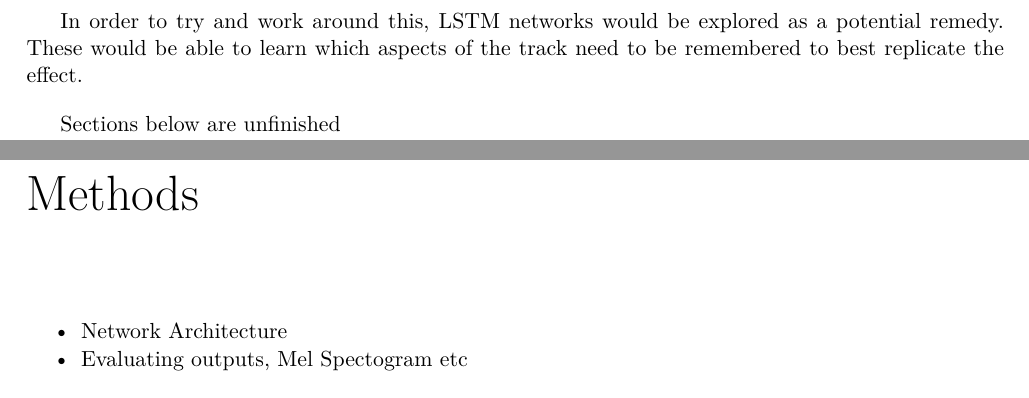
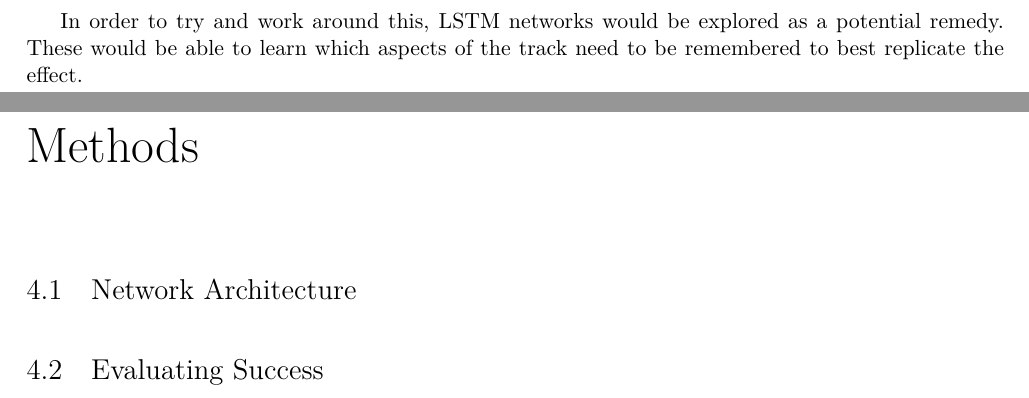
Before and after one commit to KieranMcCool/MusicalEffectModelling-Dissertation, a LaTeX thesis (dissertation.tex): two parts of pages 8 and 9 of 13, joined at a grey line, cut so that both start at the same text. Compiled offline with XeLaTeX.

Commit message:
updated as of Tue 27 Mar 2018 21:14:12 BST

```diff
--- a/dissertation.tex
+++ b/dissertation.tex
@@ -209,18 +209,14 @@ In order to try and work around this, LSTM networks would be explored as
 a potential remedy. These would be able to learn which aspects of the
 track need to be remembered to best replicate the effect.
 
-\textbf{Sections below are unfinished}
-
 \hypertarget{methods}{%
 \chapter{Methods}\label{methods}}
 
-\begin{itemize}
-\tightlist
-\item
-  Network Architecture
-\item
-  Evaluating outputs, Mel Spectogram etc
-\end{itemize}
+\hypertarget{network-architecture}{%
+\section{Network Architecture}\label{network-architecture}}
+
+\hypertarget{evaluating-success}{%
+\section{Evaluating Success}\label{evaluating-success}}
 
 \hypertarget{implementation}{%
 \chapter{Implementation}\label{implementation}}
```
Also changed, not shown: dissertation.md (+5 -5 lines), dissertation.pdf, 1 other file.
